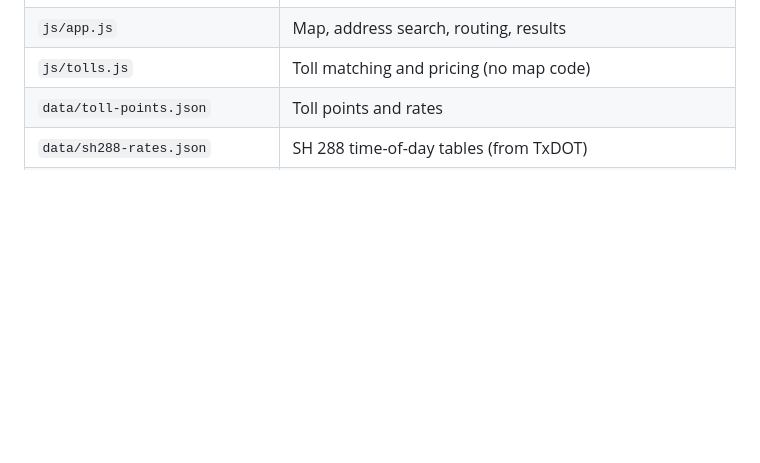
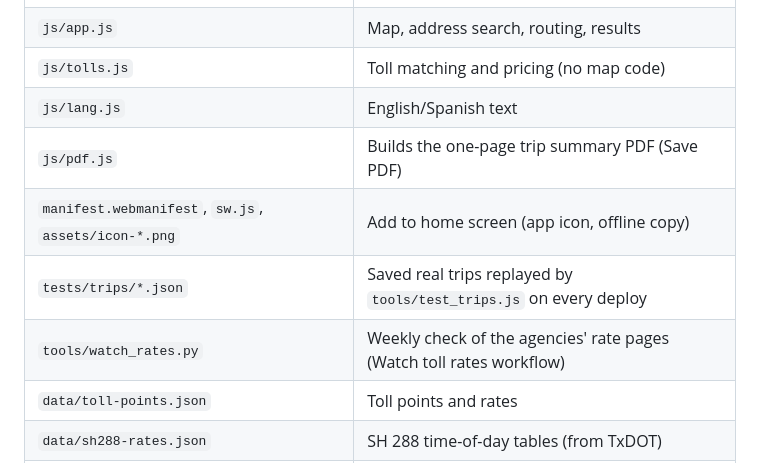
Before and after one commit to JasonCowart/houston-toll-calculator, a Markdown page: README.md, the part around the change. Drawn GitHub-style; blank space fills up the shorter version.

Commit message:
README: list the newer files
Co-Authored-By: Claude Opus 5.5 <noreply@anthropic.com>
Claude-Session: https://claude.ai/code/session_01McU1RSiCTWr32bwnEedx5q

```diff
--- a/README.md
+++ b/README.md
@@ -43,6 +43,11 @@ Keep pay-as-you-go **off** in Esri. The free tier then pauses at its limit inste
 | `.github/workflows/deploy.yml` | Tests, inserts the key, publishes to GitHub Pages |
 | `js/app.js` | Map, address search, routing, results |
 | `js/tolls.js` | Toll matching and pricing (no map code) |
+| `js/lang.js` | English/Spanish text |
+| `js/pdf.js` | Builds the one-page trip summary PDF (Save PDF) |
+| `manifest.webmanifest`, `sw.js`, `assets/icon-*.png` | Add to home screen (app icon, offline copy) |
+| `tests/trips/*.json` | Saved real trips replayed by `tools/test_trips.js` on every deploy |
+| `tools/watch_rates.py` | Weekly check of the agencies' rate pages (Watch toll rates workflow) |
 | `data/toll-points.json` | Toll points and rates |
 | `data/sh288-rates.json` | SH 288 time-of-day tables (from TxDOT) |
 | `tools/fetch_sh288.py` | Downloads the SH 288 tables (run by the Update SH 288 rates workflow) |
```
